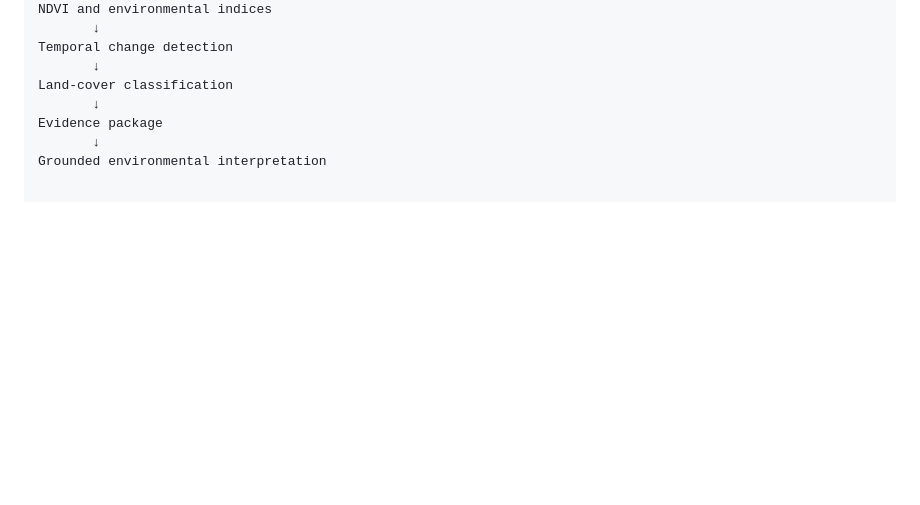
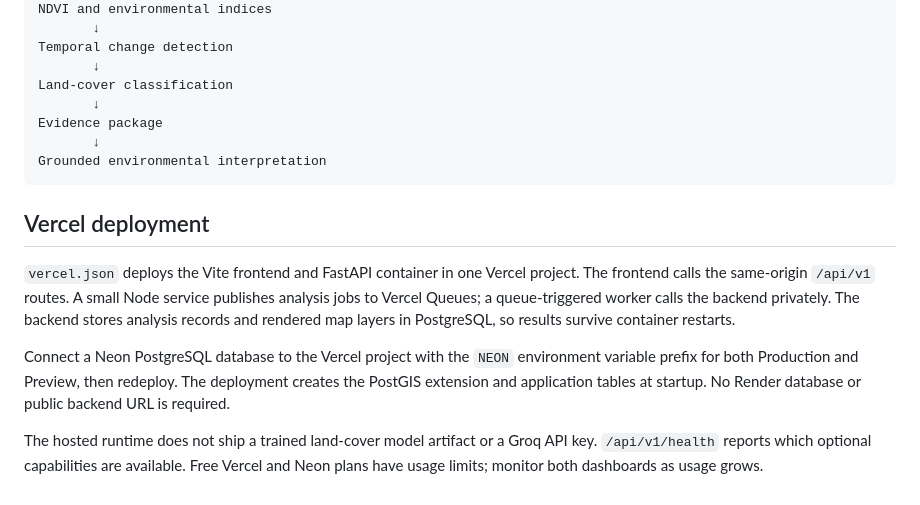
Before and after one commit to BRGOVIND/naturevision, a Markdown page: README.md, the part around the change. GitHub-like rendering; blank space fills up the shorter version.

Commit message:
Document free Vercel deployment

````diff
--- a/README.md
+++ b/README.md
@@ -110,3 +110,22 @@ Land-cover classification
 Evidence package
        ↓
 Grounded environmental interpretation
+```
+
+## Vercel deployment
+
+`vercel.json` deploys the Vite frontend and FastAPI container in one Vercel
+project. The frontend calls the same-origin `/api/v1` routes. A small Node
+service publishes analysis jobs to Vercel Queues; a queue-triggered worker calls
+the backend privately. The backend stores analysis records and rendered map
+layers in PostgreSQL, so results survive container restarts.
+
+Connect a Neon PostgreSQL database to the Vercel project with the `NEON`
+environment variable prefix for both Production and Preview, then redeploy.
+The deployment creates the PostGIS extension and application tables at startup.
+No Render database or public backend URL is required.
+
+The hosted runtime does not ship a trained land-cover model artifact or a Groq
+API key. `/api/v1/health` reports which optional capabilities are available.
+Free Vercel and Neon plans have usage limits; monitor both dashboards as usage
+grows.
````
